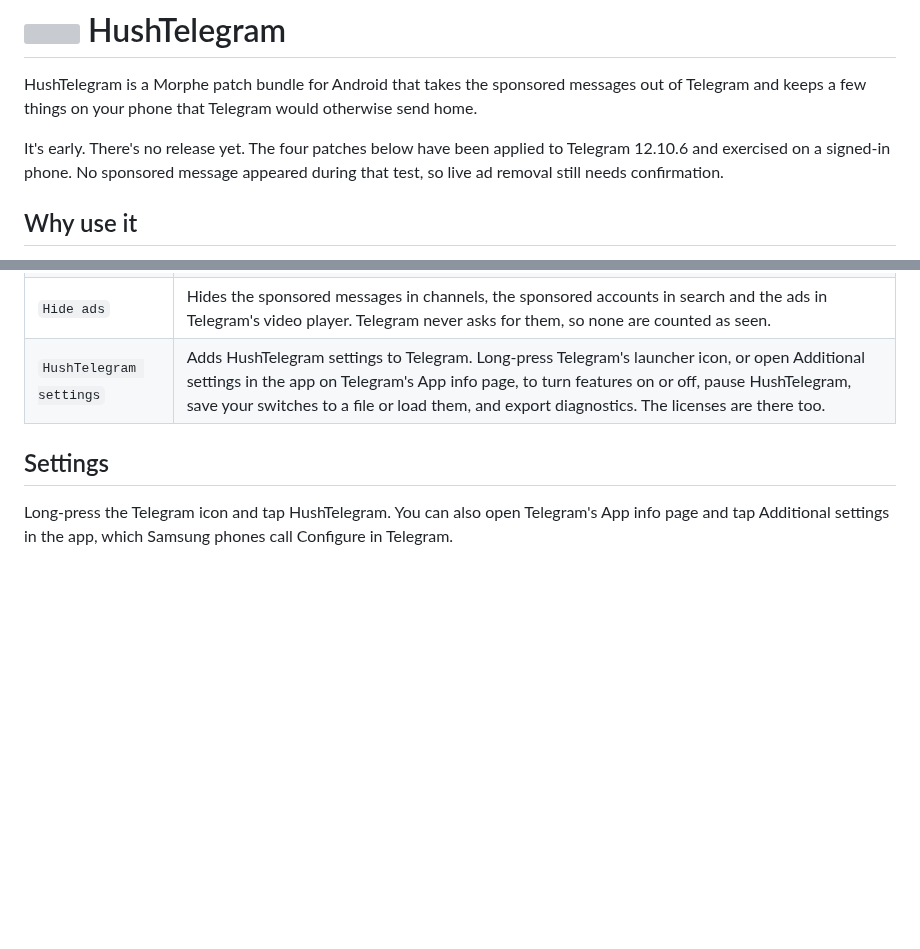
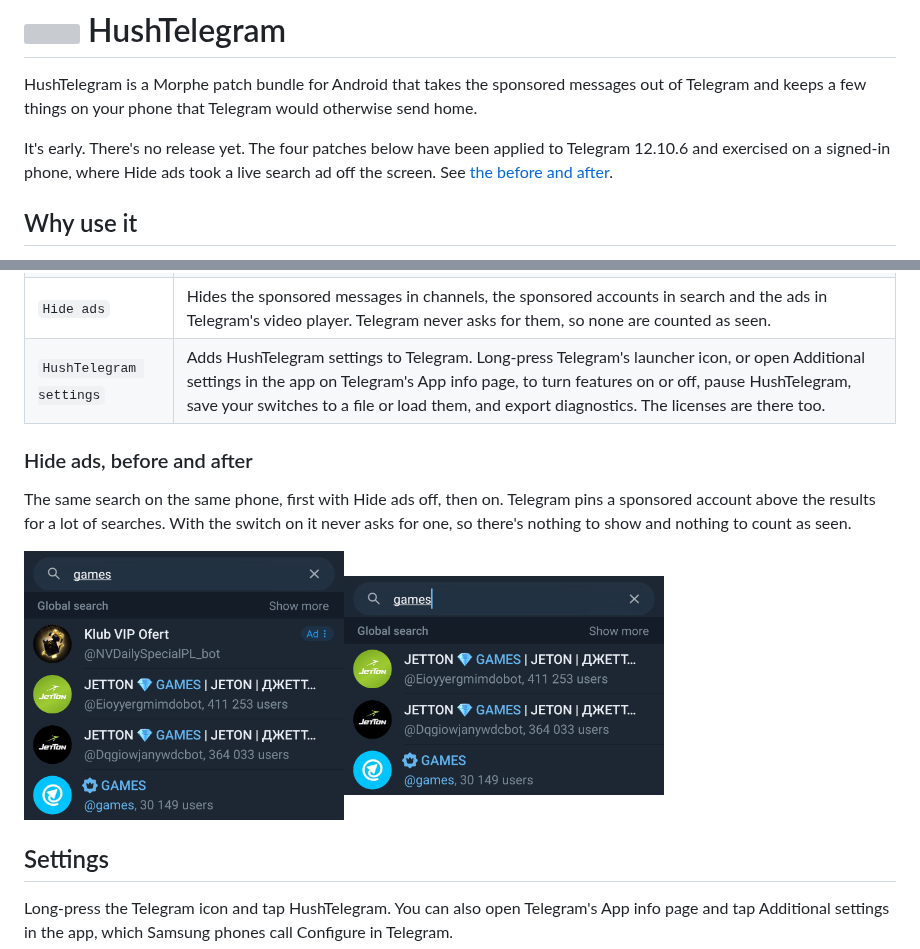
Before and after one commit to SysAdminDoc/HushTelegram, a Markdown page: README.md, 2 parts joined by grey strips. Rendered like a GitHub page; pictures changed too: assets/search-ads-off.png (added), assets/search-ads-on.png (added); blank space fills up the shorter version; grey boxes are pictures that could not be loaded.

Commit message:
docs: show Hide ads removing a live search ad
The README said live ad removal was still unconfirmed, because no channel
served an ad to the test account. Search does: "games" put a sponsored bot
with an Ad label above the results. The pair was taken on a signed-in
phone with the 0.0.4 build, switch off then on, cropped to the search
results.

```diff
--- a/README.md
+++ b/README.md
@@ -12,7 +12,7 @@
 
 HushTelegram is a Morphe patch bundle for Android that takes the sponsored messages out of Telegram and keeps a few things on your phone that Telegram would otherwise send home.
 
-It's early. There's no release yet. The four patches below have been applied to Telegram 12.10.6 and exercised on a signed-in phone. No sponsored message appeared during that test, so live ad removal still needs confirmation.
+It's early. There's no release yet. The four patches below have been applied to Telegram 12.10.6 and exercised on a signed-in phone, where Hide ads took a live search ad off the screen. See [the before and after](#hide-ads-before-and-after).
 
 ## Why use it
 
@@ -59,6 +59,12 @@ There are 4 patches, and every one of them is selected by default.
 | `Disable update checks` | Stops telegram.org's Telegram offering its own updates, which can't install over a patched build. Patch the new version in Morphe Manager instead. |
 | `Hide ads` | Hides the sponsored messages in channels, the sponsored accounts in search and the ads in Telegram's video player. Telegram never asks for them, so none are counted as seen. |
 | `HushTelegram settings` | Adds HushTelegram settings to Telegram. Long-press Telegram's launcher icon, or open Additional settings in the app on Telegram's App info page, to turn features on or off, pause HushTelegram, save your switches to a file or load them, and export diagnostics. The licenses are there too. |
+
+### Hide ads, before and after
+
+The same search on the same phone, first with Hide ads off, then on. Telegram pins a sponsored account above the results for a lot of searches. With the switch on it never asks for one, so there's nothing to show and nothing to count as seen.
+
+<p><img src="assets/search-ads-off.png" width="320" alt="Search results for games with Hide ads off. An account marked Ad sits at the top."><img src="assets/search-ads-on.png" width="320" alt="The same search with Hide ads on. The Ad row is gone and the list starts with the first real result."></p>
 
 ## Settings
 
```
Also changed, not shown: CHANGELOG.md (+1 -0 lines).
